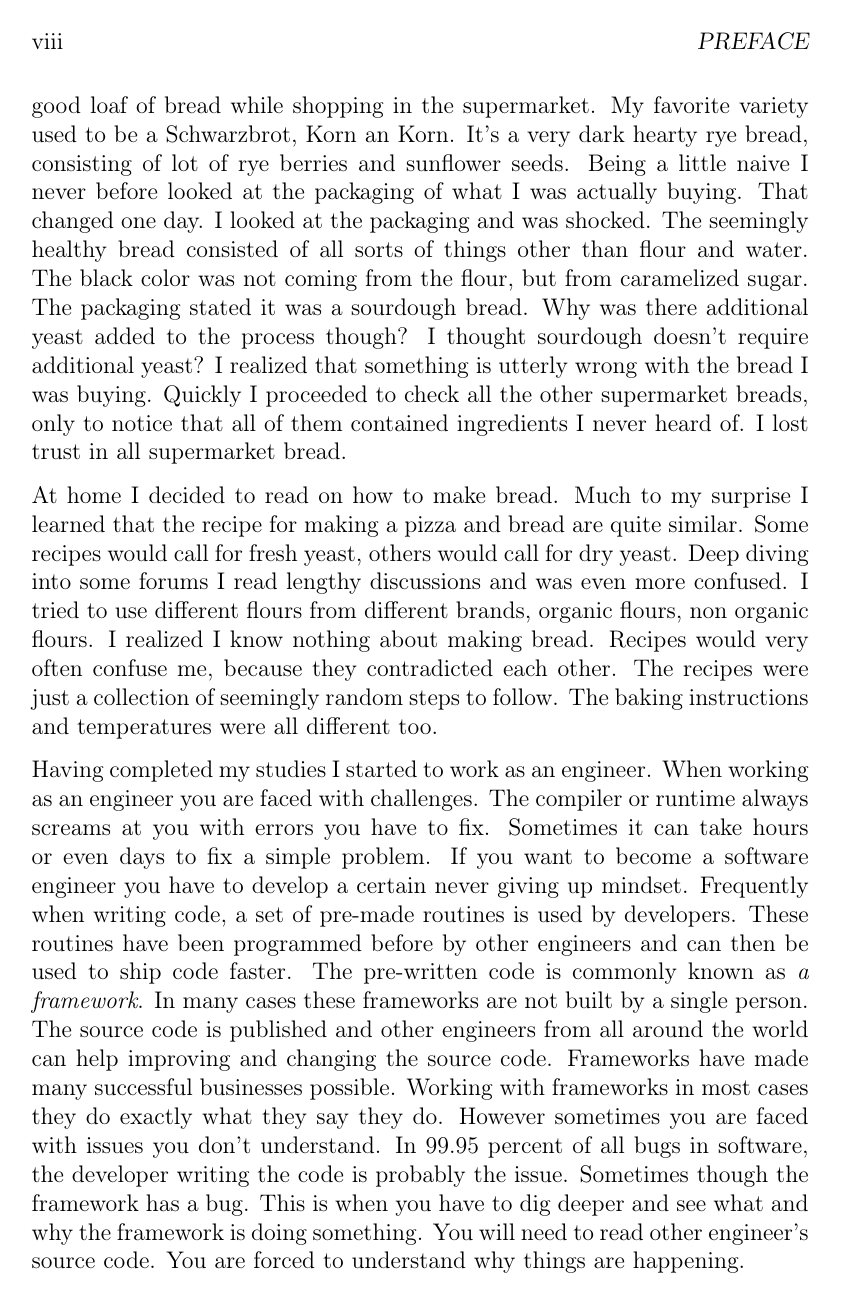
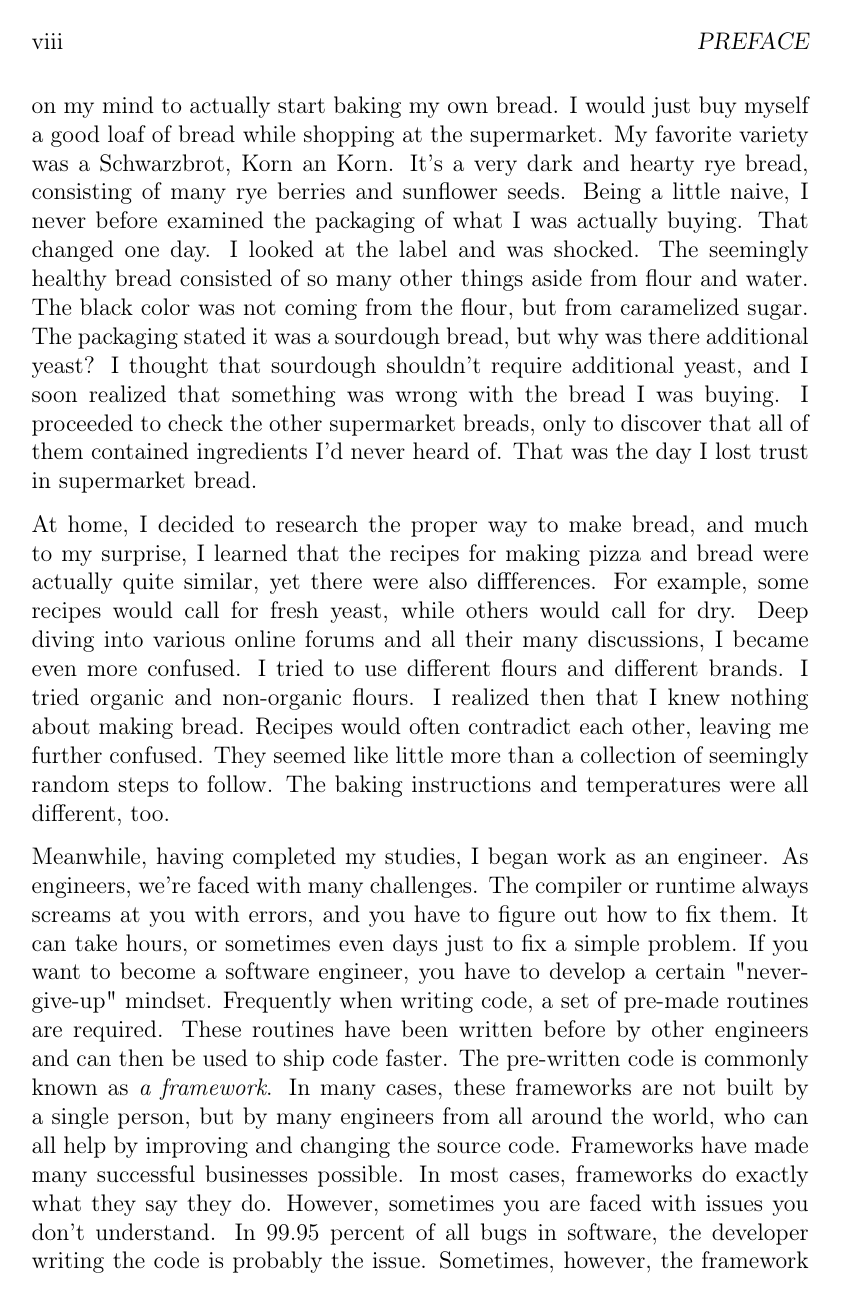
Before and after one commit to hendricius/the-sourdough-framework, a LaTeX thesis (book/book.tex, which reads book/intro/preface.tex): page 10 of 74. Compiled offline with pdfLaTeX.

Commit message:
Update preface.tex
Some grammar fixes, capitalization of proper nouns (days of the week like Saturday), and some modest language changes to make the text flow a little better.

```diff
--- a/book/intro/preface.tex
+++ b/book/intro/preface.tex
@@ -35,44 +31,46 @@ on my mind to actually start baking my own bread. I would just buy me
-a good loaf of bread while shopping in the supermarket. My favorite variety
-used to be a Schwarzbrot, Korn an Korn. It's a very dark hearty rye bread,
-consisting of lot of rye berries and sunflower seeds. Being a little naive
-I never before looked at the packaging of what I was actually buying. That
-changed one day. I looked at the packaging and was shocked. The seemingly
-healthy bread consisted of all sorts of things other than flour and water.
+A few years later, I began my studies in the small German city of Göttingen.
+For the first time, I was faced with shopping for my own bread. It was never
+on my mind to actually start baking my own bread. I would just buy myself
+a good loaf of bread while shopping at the supermarket. My favorite variety
+was a Schwarzbrot, Korn an Korn. It's a very dark and hearty rye bread,
+consisting of many rye berries and sunflower seeds. Being a little naive,
+I never before examined the packaging of what I was actually buying. That
+changed one day. I looked at the label and was shocked. The seemingly
+healthy bread consisted of so many other things aside from flour and water.
 The black color was not coming from the flour, but from caramelized sugar.
-The packaging stated it was a sourdough bread. Why was there additional yeast
-added to the process though? I thought sourdough doesn't require additional
-yeast? I realized that something is utterly wrong with the bread I was buying.
-Quickly I proceeded to check all the other supermarket breads, only to
-notice that all of them contained ingredients I never heard of. I lost trust
-in all supermarket bread.
+The packaging stated it was a sourdough bread, but why was there additional yeast?
+I thought that sourdough shouldn't require additional yeast, and I soon realized that
+something was wrong with the bread I was buying.
+I proceeded to check the other supermarket breads, only to discover that all of them
+contained ingredients I'd never heard of. That was the day I lost trust
+in supermarket bread.
 
-At home I decided to read on how to make bread. Much to my surprise I learned
-that the recipe for making a pizza and bread are quite similar. Some recipes
-would call for fresh yeast, others would call for dry yeast. Deep diving
-into some forums I read lengthy discussions and was even more confused.
-I tried to use different flours from different brands, organic flours,
-non organic flours. I realized I know nothing about making bread. Recipes
-would very often confuse me, because they contradicted each other. The recipes
-were just a collection of seemingly random steps to follow. The baking instructions
-and temperatures were all different too.
+At home, I decided to research the proper way to make bread, and much to my surprise,
+I learned that the recipes for making pizza and bread were actually quite similar, yet
+there were also diffferences. For example, some recipes would call for fresh yeast, while
+others would call for dry. Deep diving into various online forums and all their many
+discussions, I became even more confused.
+I tried to use different flours and different brands. I tried organic and non-organic flours.
+I realized then that I knew nothing about making bread. Recipes would often contradict each other,
+leaving me further confused. They seemed like little more than a collection of seemingly random
+steps to follow. The baking instructions and temperatures were all different, too.
 
-Having completed my studies I started to work as an engineer.
-When working as an engineer you are faced with challenges. The compiler or runtime
-always screams at you with errors you have to fix. Sometimes it can take hours or
-even days to fix a simple problem. If you want to become a software engineer
-you have to develop a certain never giving up mindset. Frequently when writing code,
-a set of pre-made routines is used by developers. These routines have been
-programmed before by other engineers and can then be used to ship code faster.
-The pre-written code is commonly known as {\it a framework}. In many cases
-these frameworks are not built by a single person. The source code is published
-and other engineers from all around the world can help improving and changing
-the source code. Frameworks have made many successful businesses possible. Working
-with frameworks in most cases they do exactly what they say they do. However
+Meanwhile, having completed my studies, I began work as an engineer.
+As engineers, we're faced with many challenges. The compiler or runtime
+always screams at you with errors, and you have to figure out how to fix them.
+It can take hours, or sometimes even days just to fix a simple problem. If you want
+to become a software engineer, you have to develop a certain "never-give-up" mindset.
+Frequently when writing code, a set of pre-made routines are required. These routines have been
+written before by other engineers and can then be used to ship code faster.
+The pre-written code is commonly known as {\it a framework}. In many cases,
+these frameworks are not built by a single person, but by many engineers from all around the world,
+who can all help by improving and changing the source code. Frameworks have made many successful
+businesses possible. In most cases, frameworks do exactly what they say they do. However,
 sometimes you are faced with issues you don't understand. In 99.95 percent
 of all bugs in software, the developer writing the code is probably the issue.
-Sometimes though the framework has a bug. This is when you have to dig deeper and
-see what and why the framework is doing something. You will need to read other
-engineer's source code. You are forced to understand why things are happening.
+Sometimes, however, the framework has a bug. That is when you must dig deeper to
+see the what and the why behind what the framework is doing. You will need to read other
+engineer's source code, and will be forced to understand why things are happening.
 
 Being not happy with what I was baking, my engineering mindset took over. I had
 to deep dive and understand exactly what happened. Much to my surprise none
```
Also changed, not shown: book/intro/preface.tex (52 more changed lines).
